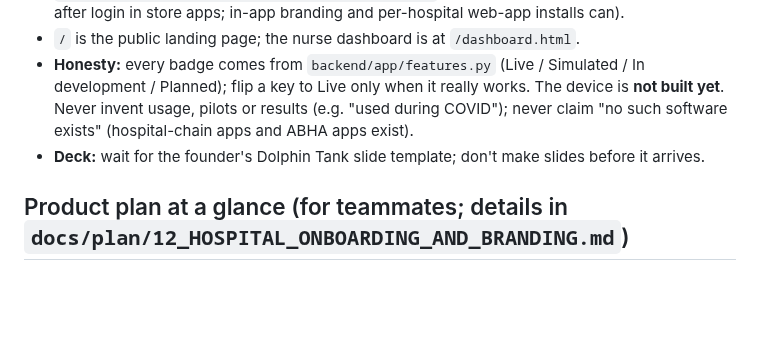
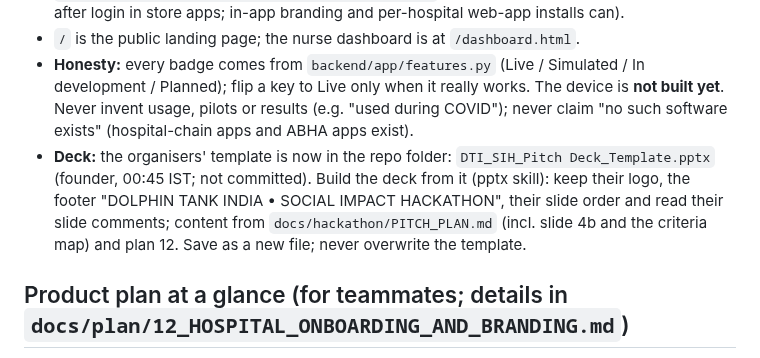
Before and after one commit to sharonshajuaugustine/SpiroBuddy, a Markdown page: CLAUDE.md, the part around the change. Rendered like a GitHub page; blank space fills up the shorter version.

```diff
--- a/CLAUDE.md
+++ b/CLAUDE.md
@@ -8,7 +8,7 @@ SpiroBuddy is a hackathon project (Dolphin Tank India Social Impact Hackathon, H
 - **Per-hospital branding, onboarding, store apps, doctor reminders, patient app tabs:** plan in `docs/plan/12_HOSPITAL_ONBOARDING_AND_BRANDING.md` (home-screen name/icon can't change after login in store apps; in-app branding and per-hospital web-app installs can).
 - `/` is the public landing page; the nurse dashboard is at `/dashboard.html`.
 - **Honesty:** every badge comes from `backend/app/features.py` (Live / Simulated / In development / Planned); flip a key to Live only when it really works. The device is **not built yet**. Never invent usage, pilots or results (e.g. "used during COVID"); never claim "no such software exists" (hospital-chain apps and ABHA apps exist).
-- **Deck:** wait for the founder's Dolphin Tank slide template; don't make slides before it arrives.
+- **Deck:** the organisers' template is now in the repo folder: `DTI_SIH_Pitch Deck_Template.pptx` (founder, 00:45 IST; not committed). Build the deck from it (pptx skill): keep their logo, the footer "DOLPHIN TANK INDIA • SOCIAL IMPACT HACKATHON", their slide order and read their slide comments; content from `docs/hackathon/PITCH_PLAN.md` (incl. slide 4b and the criteria map) and plan 12. Save as a new file; never overwrite the template.
 
 ## Product plan at a glance (for teammates; details in `docs/plan/12_HOSPITAL_ONBOARDING_AND_BRANDING.md`)
 **Live today (spirobuddy.onrender.com, fake patients):** public story site (`/`), staff logins with hospitals kept apart, nurse dashboard, the patient app with the breathing coach (breaths Simulated), the doctor's prescription on the patient's phone with a pharmacy screen and a QR check, family page, WhatsApp/call simulators.
```
Also changed, not shown: docs/rebuild/STATE.md (+1 -1 lines).
